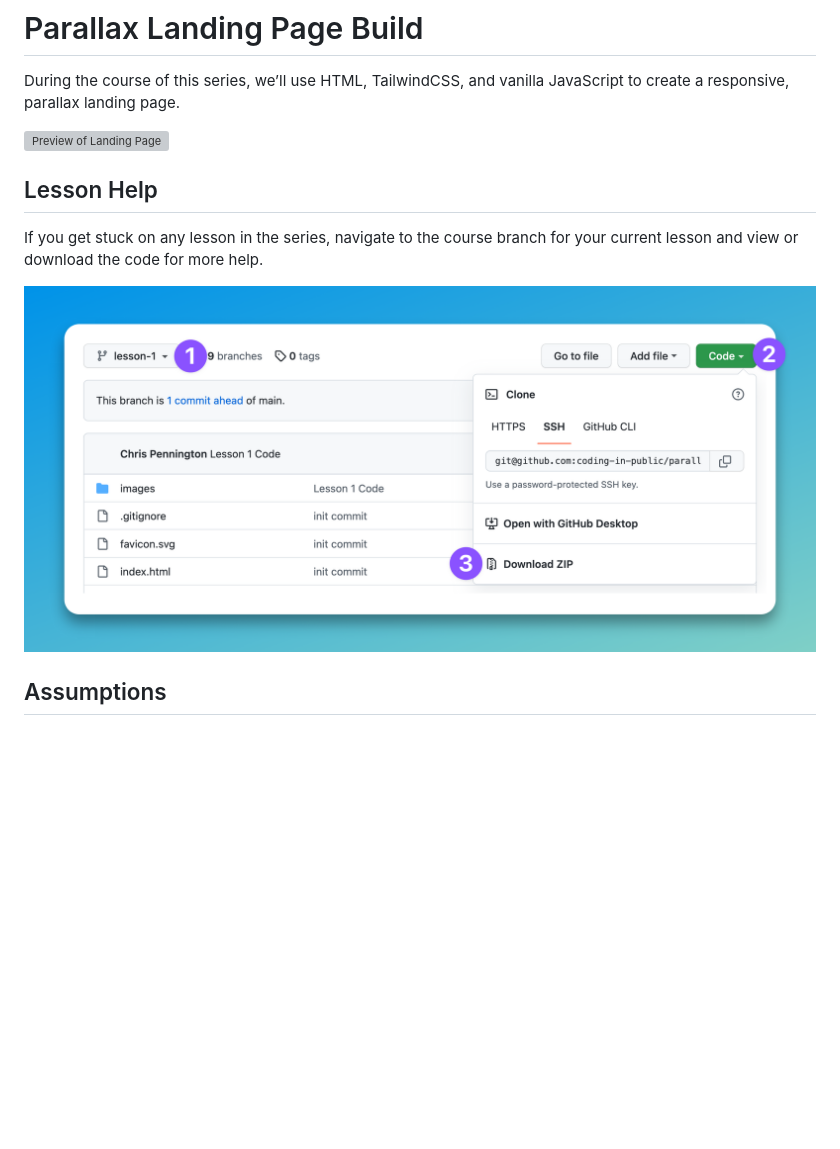
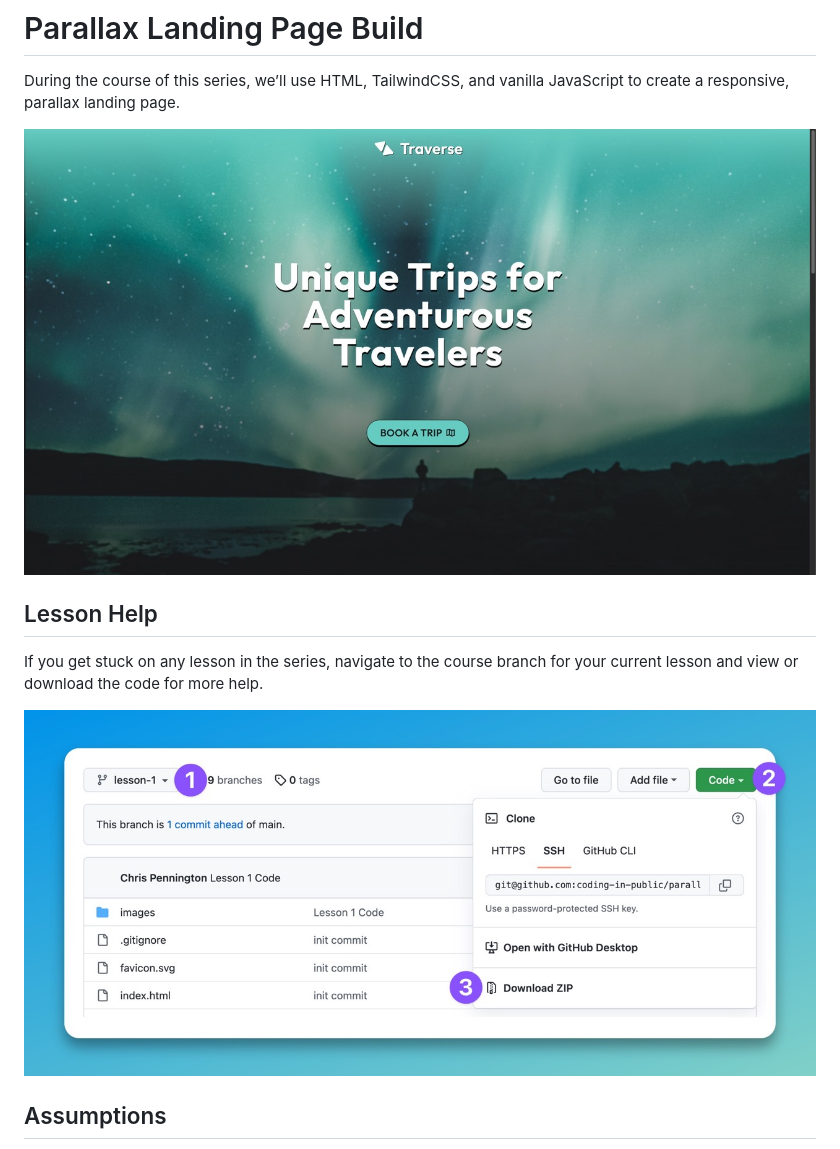
Before and after one commit to coding-in-public/parallax-landing-page-ninja, a Markdown page: README.md, the part around the change. GitHub-like rendering; pictures changed too: github.jpeg (added), github.png (deleted), preview.jpeg (added); blank space fills up the shorter version; grey boxes are pictures that could not be loaded.

```diff
--- a/README.md
+++ b/README.md
@@ -2,12 +2,12 @@
 
 During the course of this series, we’ll use HTML, TailwindCSS, and vanilla JavaScript to create a responsive, parallax landing page.
 
-![Preview of Landing Page](./preview.png)
+![Preview of Landing Page](./preview.jpeg)
 
 ## Lesson Help
 If you get stuck on any lesson in the series, navigate to the course branch for your current lesson and view or download the code for more help.
 
-![Preview of downloading code in github](./github.png)
+![Preview of downloading code in github](./github.jpeg)
 
 ## Assumptions
 In this series, I’ll assume you have a working knowledge of both Tailwind CSS and JavaScript. If you need help, see the Net Ninja’s introductory series on either topic.
```
